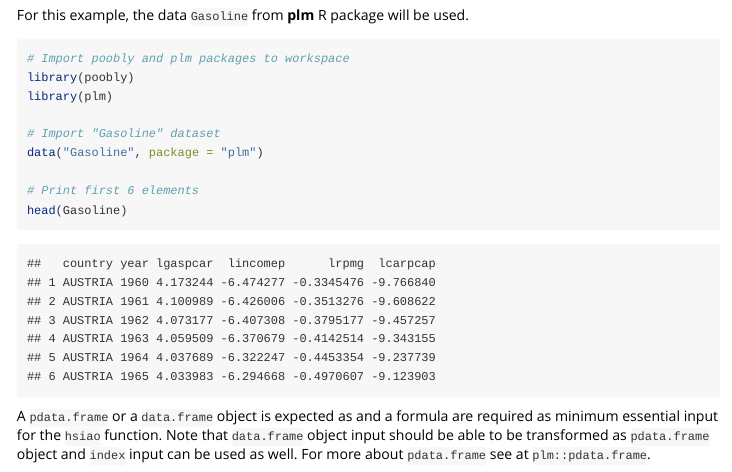
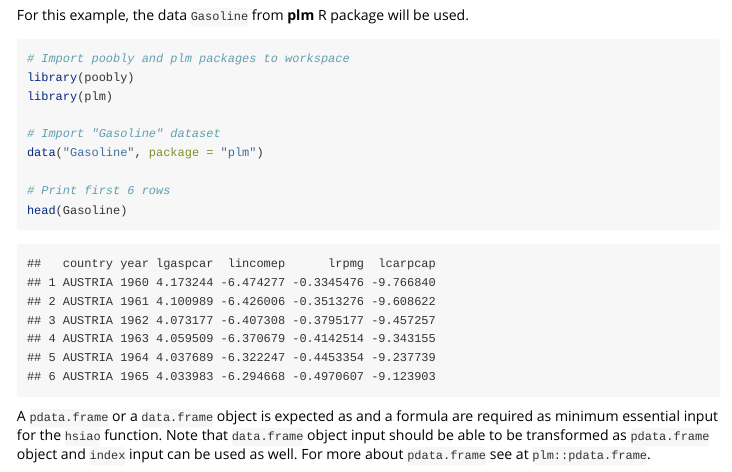
Before and after one commit to cadam00/poobly, an R Markdown document (vignettes/Introduction.Rmd): the page in a window 1100 px wide, from 1200 px down. Rendered offline with R 4.5, knitr and Pandoc, with nearby package versions.

Commit message:
Update text

````diff
--- a/vignettes/Introduction.Rmd
+++ b/vignettes/Introduction.Rmd
@@ -105,7 +105,7 @@ library(plm)
 # Import "Gasoline" dataset
 data("Gasoline", package = "plm")
 
-# Print first 6 elements
+# Print first 6 rows
 head(Gasoline)
 ```
 ```
````
Also changed, not shown: README.md.
